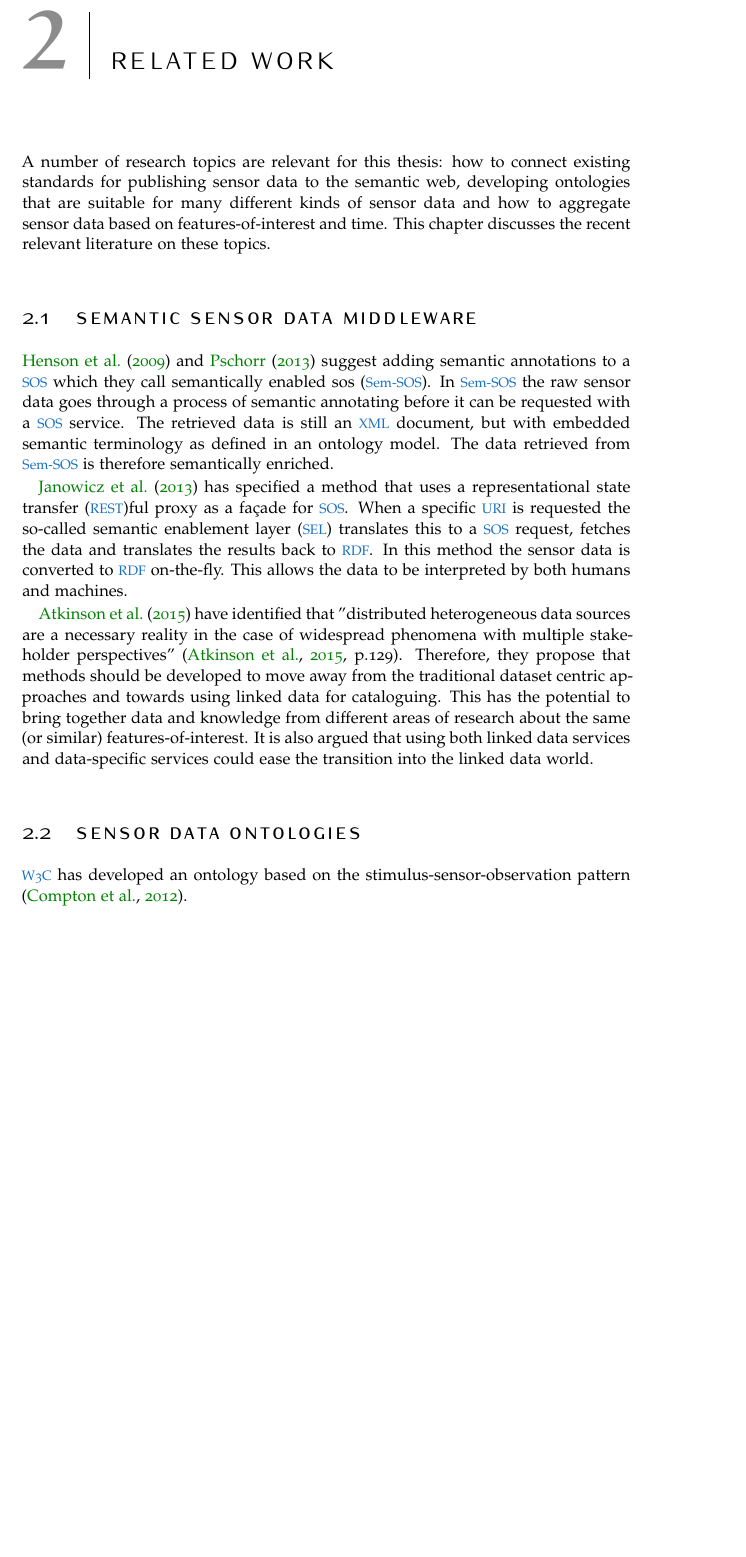
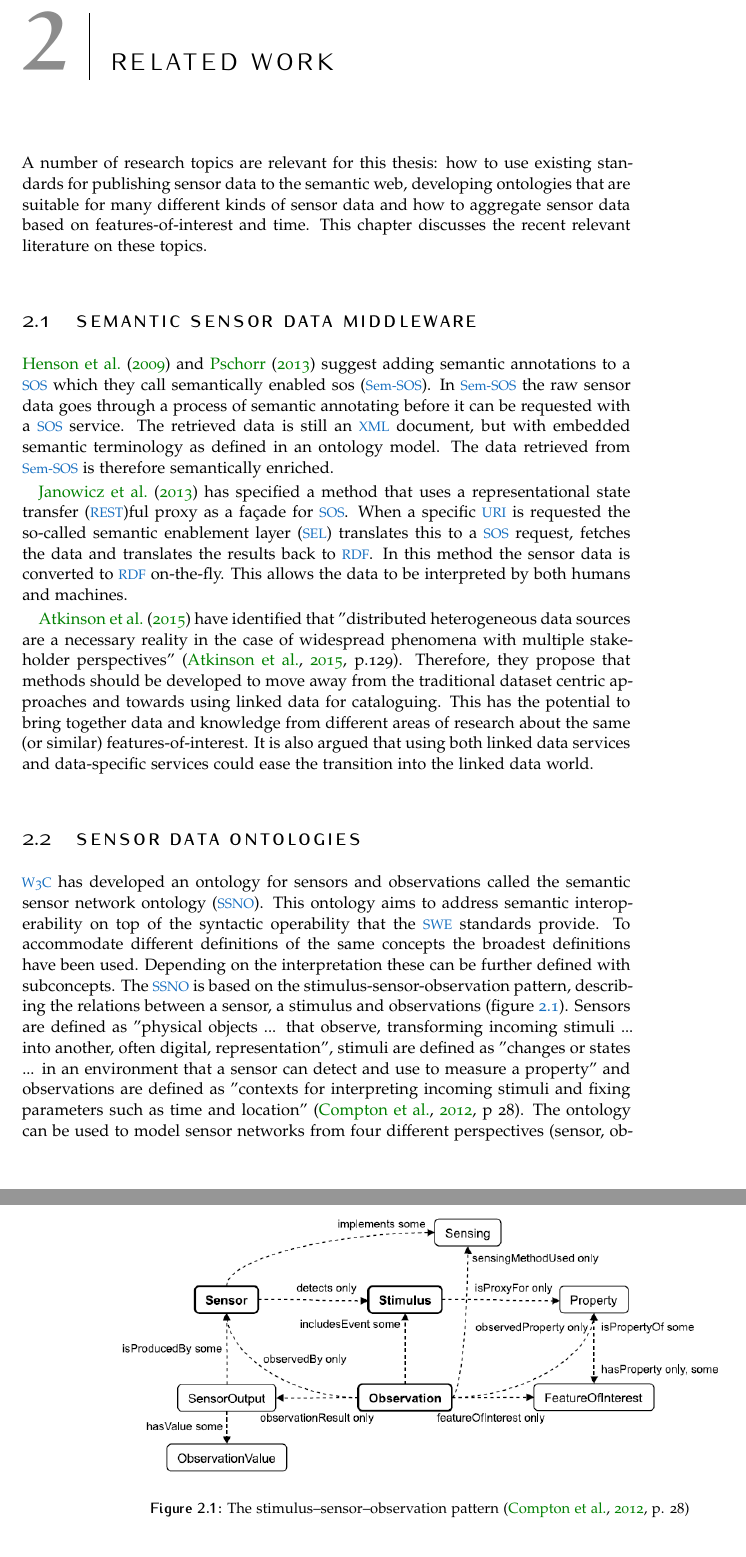
Before and after one commit to ivodeliefde/masterThesis, a LaTeX thesis (P2.tex, which reads chapters/p2/relatedwork.tex): part of page 11 of 27 before the commit and two parts of pages 11 and 12 of 29 after it, the two joined at a grey line, cut so that both start at the same text, the shorter picture padded with empty space. Compiled offline with pdfLaTeX.

Commit message:
added description of the SSN ontology in related work

```diff
--- a/chapters/p2/relatedwork.tex
+++ b/chapters/p2/relatedwork.tex
@@ -2,7 +2,7 @@
 % a related work section in which the relevant literature is presented and linked to the project;
 \chapter{Related work}
 \label{chap:rw}
-A number of research topics are relevant for this thesis: how to connect existing standards for publishing sensor data to the semantic web, developing ontologies that are suitable for many different kinds of sensor data and how to aggregate sensor data based on features-of-interest and time. This chapter discusses the recent relevant literature on these topics.
+A number of research topics are relevant for this thesis: how to use existing standards for publishing sensor data to the semantic web, developing ontologies that are suitable for many different kinds of sensor data and how to aggregate sensor data based on features-of-interest and time. This chapter discusses the recent relevant literature on these topics.
 
 \section{Semantic sensor data middleware}
 \cite{SSW:Henson} and \cite{SSW:Pschorr} suggest adding semantic annotations to a \ac{sos} which they call \ac{semsos}. In \ac{semsos} the raw sensor data goes through a process of semantic annotating before it can be requested with a \ac{sos} service. The retrieved data is still an \ac{xml} document, but with embedded semantic terminology as defined in an ontology model. The data retrieved from \ac{semsos} is therefore semantically enriched.
@@ -13,9 +13,16 @@ A number of research topics are relevant for this thesis: how to connect existin
 phenomena with multiple stakeholder perspectives" \cite[p.129]{SSW:Atkinson}. Therefore, they propose that methods should be developed to move away from the traditional dataset centric approaches and towards using linked data for cataloguing. This has the potential to bring together data and knowledge from different areas of research about the same (or similar) features-of-interest. It is also argued that using both linked data services and data-specific services could ease the transition into the linked data world.
 
 \section{Sensor data ontologies}
- \ac{w3c} has developed an ontology based on the stimulus-sensor-observation pattern \citep{SSW:SSN_incubatorGroup}.
+ \ac{w3c} has developed an ontology for sensors and observations called the \ac{ssno}. This ontology aims to address semantic interoperability on top of the syntactic operability that the \ac{swe} standards provide. To accommodate different definitions of the same concepts the broadest definitions have been used. Depending on the interpretation these can be further defined with subconcepts. The \ac{ssno} is based on the stimulus-sensor-observation pattern, describing the relations between a sensor, a stimulus and observations (figure \ref{fig:sens-stim-obs}). Sensors are defined as "physical objects ... that observe, transforming incoming stimuli ... into another, often digital, representation", stimuli are defined as "changes or states ... in an environment that a sensor can detect and use to measure a property" and observations are defined as "contexts for interpreting incoming stimuli and fixing parameters such as time and location" \cite[p 28]{SSW:SSN_incubatorGroup}. The ontology can be used to model sensor networks from four different perspectives (sensor, observation, system, and feature \& property), which have been discussed together with additional relevant concepts.
 
-\cite{SW:Hu} has reviewed a number of metadata models (including \ac{sensorml} and \ac{ssno}). They argue that all of the current metadata models are not sufficient for sensor data discovery. Therefore, they propose a metadata model that "reuses and extends the existing sensor observation-related metadata standards" \cite[p. 10546]{SW:Hu}.
+\begin{figure}
+	\centering
+	\includegraphics[width=1\linewidth]{figs/sens_stim_obs.png}
+	\caption{The stimulus–sensor–observation pattern \cite[p. 28]{SSW:SSN_incubatorGroup}}
+	\label{fig:sens-stim-obs}
+\end{figure}
+
+\cite{SW:Hu} have reviewed a number of metadata models (including \ac{sensorml} and \ac{ssno}). They argue that all of the current metadata models are not sufficient for sensor data discovery. Therefore, they propose a metadata model that "reuses and extends the existing sensor observation-related metadata standards" \cite[p. 10546]{SW:Hu}.
 
 \cite{SSW:Cox3} has been working on an improved semantic ontology based on \ac{om}.
 
```
Also changed, not shown: P2.pdf, figs/sens_stim_obs.PNG (added).
